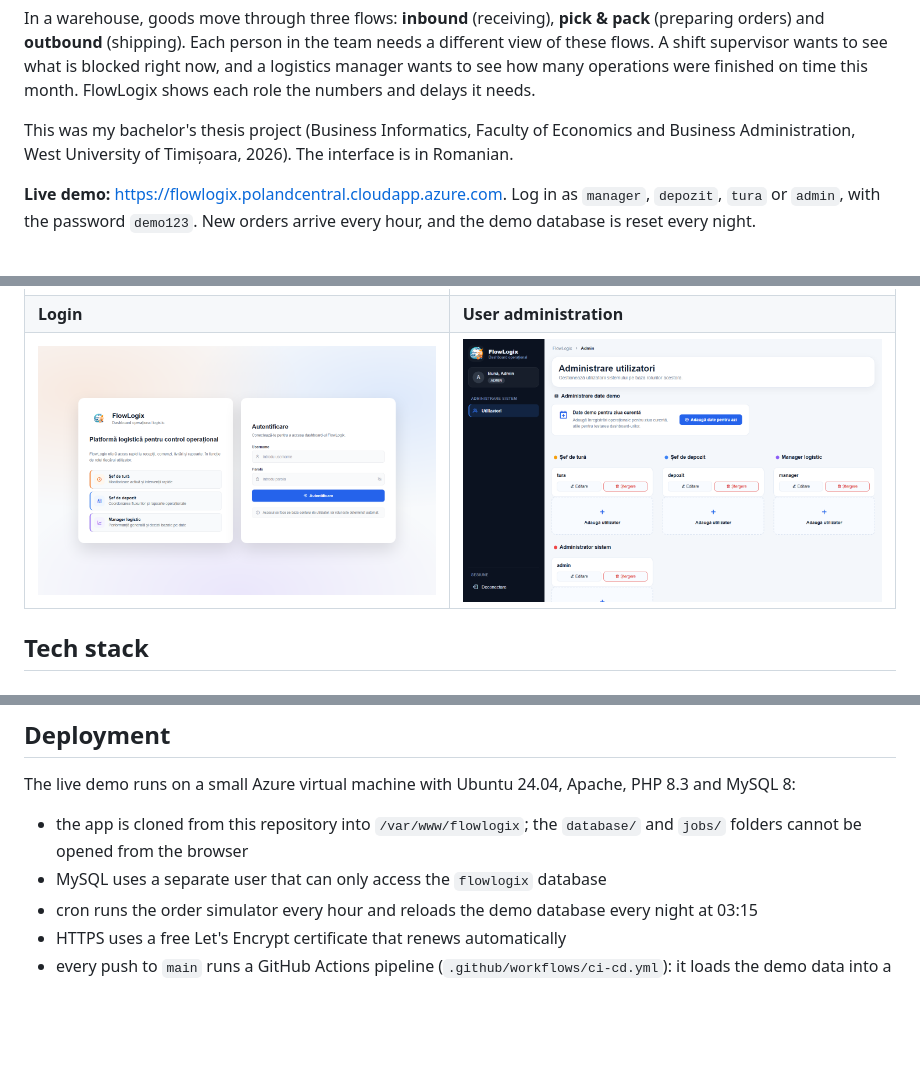
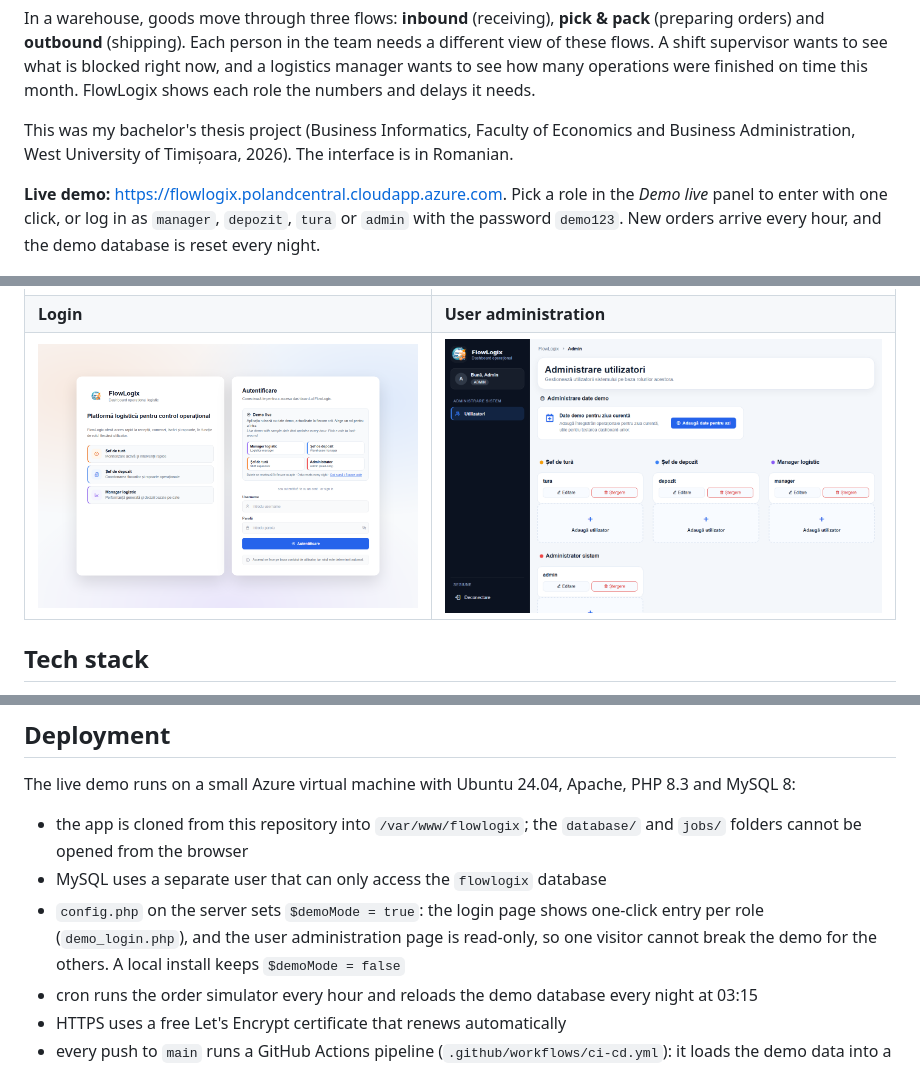
Before and after one commit to BogdanDumitrascu04/flowlogix, a Markdown page: README.md, 3 parts joined by grey strips. Drawn GitHub-style; pictures changed too: docs/screenshots/login.png; blank space fills up the shorter version.

```diff
--- a/README.md
+++ b/README.md
@@ -8,7 +8,7 @@ In a warehouse, goods move through three flows: **inbound** (receiving), **pick
 
 This was my bachelor's thesis project (Business Informatics, Faculty of Economics and Business Administration, West University of Timișoara, 2026). The interface is in Romanian.
 
-**Live demo:** https://flowlogix.polandcentral.cloudapp.azure.com. Log in as `manager`, `depozit`, `tura` or `admin`, with the password `demo123`. New orders arrive every hour, and the demo database is reset every night.
+**Live demo:** https://flowlogix.polandcentral.cloudapp.azure.com. Pick a role in the *Demo live* panel to enter with one click, or log in as `manager`, `depozit`, `tura` or `admin` with the password `demo123`. New orders arrive every hour, and the demo database is reset every night.
 
 ![Logistics manager dashboard](docs/screenshots/manager-dashboard.png)
 
@@ -135,6 +135,7 @@ The live demo runs on a small Azure virtual machine with Ubuntu 24.04, Apache, P
 
 - the app is cloned from this repository into `/var/www/flowlogix`; the `database/` and `jobs/` folders cannot be opened from the browser
 - MySQL uses a separate user that can only access the `flowlogix` database
+- `config.php` on the server sets `$demoMode = true`: the login page shows one-click entry per role (`demo_login.php`), and the user administration page is read-only, so one visitor cannot break the demo for the others. A local install keeps `$demoMode = false`
 - cron runs the order simulator every hour and reloads the demo database every night at 03:15
 - HTTPS uses a free Let's Encrypt certificate that renews automatically
 - every push to `main` runs a GitHub Actions pipeline (`.github/workflows/ci-cd.yml`): it loads the demo data into a fresh MySQL 8 database, runs the order simulator and opens every page as each role (`tests/render_pages.sh`). Only if all of that passes does it update the server, using an SSH key that can run nothing except `deploy/flowlogix-deploy.sh`
```
Also changed, not shown: 5 other files.
